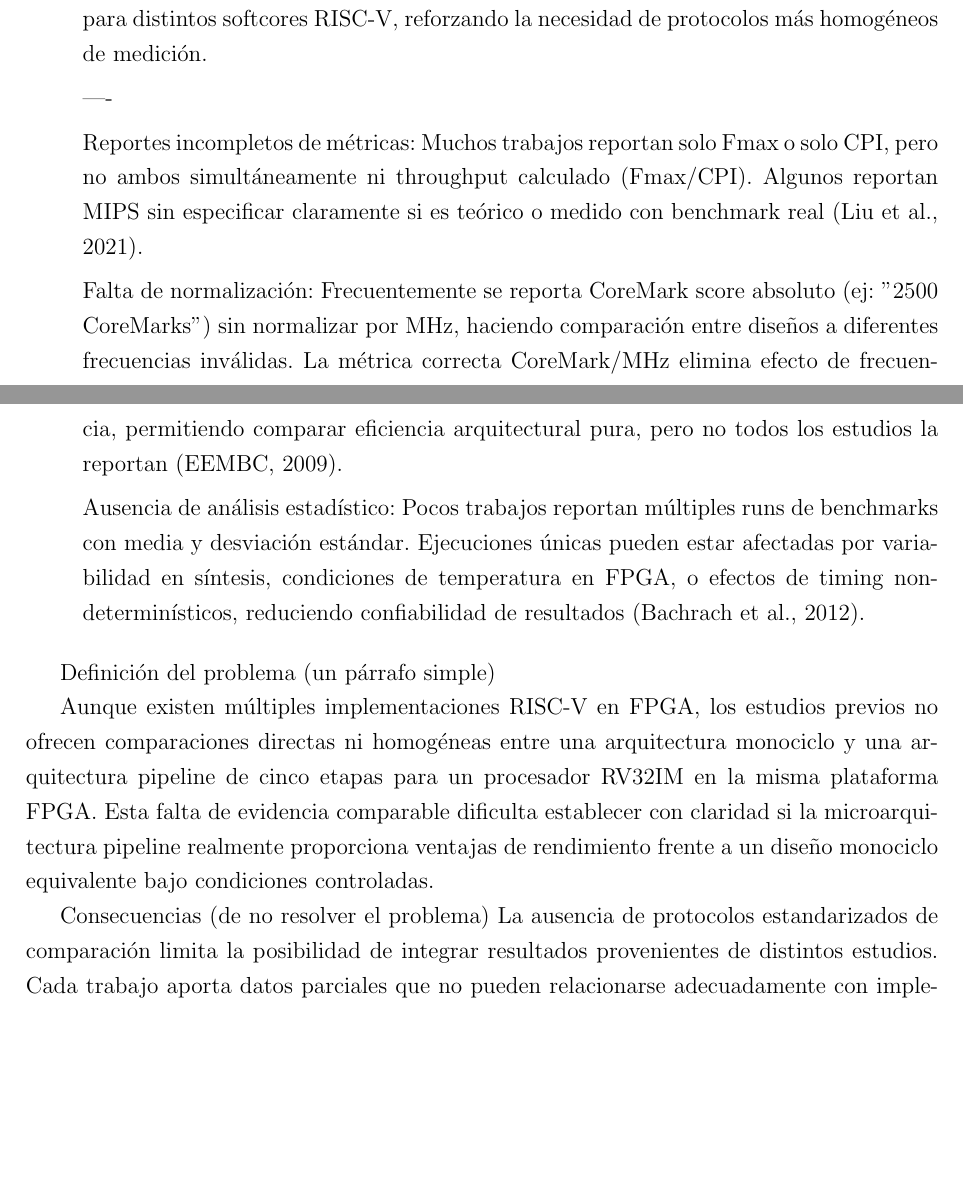
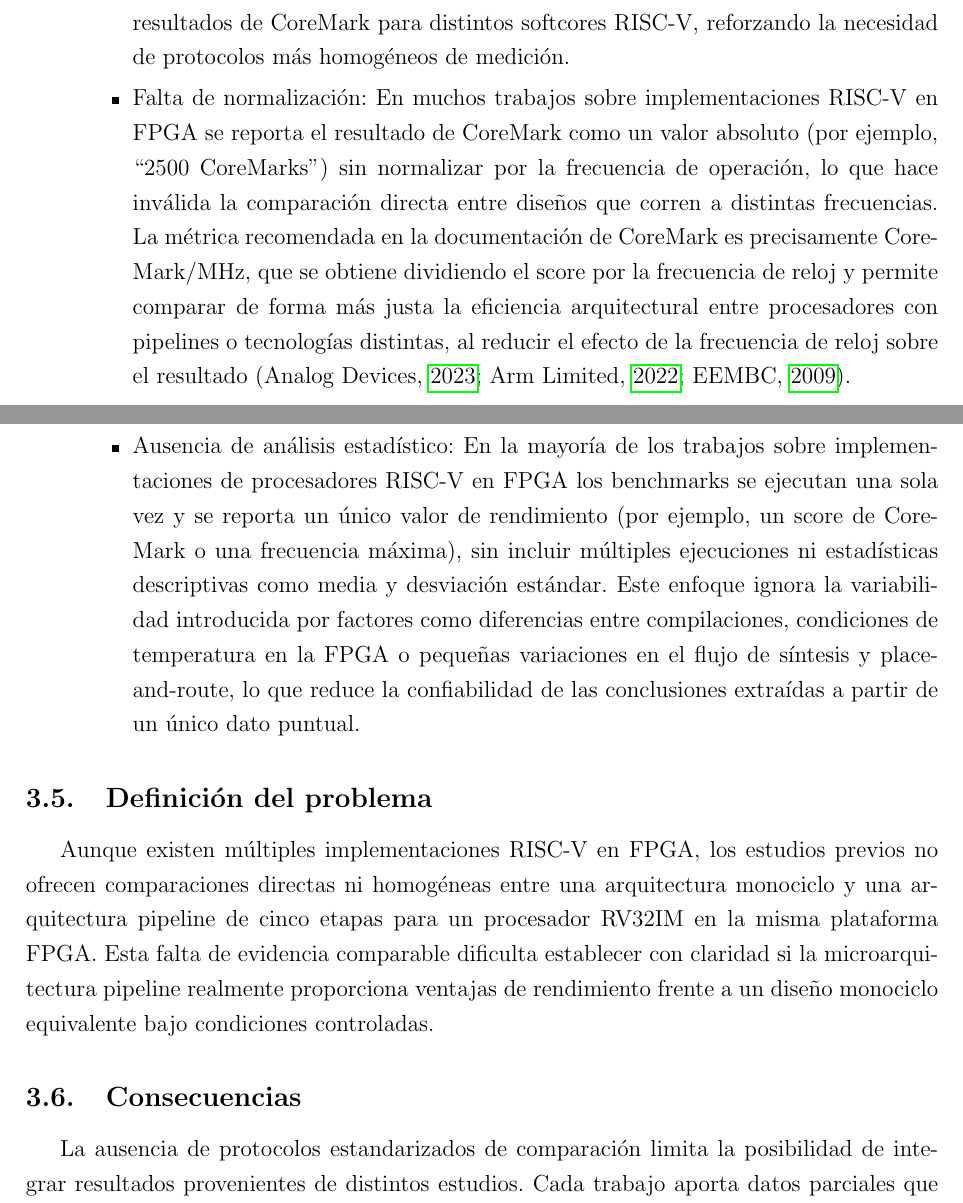
Before and after one commit to Juanes7222/Anteproyecto, a LaTeX document (main.tex, which reads capitulos/problema.tex): two parts of pages 10 and 11 of 20, joined at a grey line, cut so that both start at the same text, the shorter picture padded with empty space. Compiled offline with pdfLaTeX.

Commit message:
Completed problem project

```diff
--- a/capitulos/problema.tex
+++ b/capitulos/problema.tex
@@ -97,34 +97,21 @@ La ausencia de comparaciones experimentales controladas entre arquitecturas mono
 
                 Problemas específicos identificados en la literatura:
 
-                Variabilidad en configuración de benchmarks: Diferentes estudios que evalúan procesadores RISC-V en FPGA ejecutan CoreMark con configuraciones heterogéneas —por ejemplo, variando el tiempo total de ejecución, las opciones del compilador o incluso la forma de reportar el resultado, lo que dificulta la comparación directa entre implementaciones. \parencite{Heinz2019Catalog} muestran que parámetros como la configuración del compilador y de la plataforma tienen un impacto notable en los resultados de CoreMark para distintos softcores RISC-V, reforzando la necesidad de protocolos más homogéneos de medición.
+                \begin{itemize}
+                    \item Variabilidad en configuración de benchmarks: Diferentes estudios que evalúan procesadores RISC-V en FPGA ejecutan CoreMark con configuraciones heterogéneas —por ejemplo, variando el tiempo total de ejecución, las opciones del compilador o incluso la forma de reportar el resultado, lo que dificulta la comparación directa entre implementaciones. \parencite{Heinz2019Catalog} muestran que parámetros como la configuración del compilador y de la plataforma tienen un impacto notable en los resultados de CoreMark para distintos softcores RISC-V, reforzando la necesidad de protocolos más homogéneos de medición.
 
-                ----
+                    \item Falta de normalización: En muchos trabajos sobre implementaciones RISC-V en FPGA se reporta el resultado de CoreMark como un valor absoluto (por ejemplo, “2500 CoreMarks”) sin normalizar por la frecuencia de operación, lo que hace inválida la comparación directa entre diseños que corren a distintas frecuencias. La métrica recomendada en la documentación de CoreMark es precisamente CoreMark/MHz, que se obtiene dividiendo el score por la frecuencia de reloj y permite comparar de forma más justa la eficiencia arquitectural entre procesadores con pipelines o tecnologías distintas, al reducir el efecto de la frecuencia de reloj sobre el resultado \parencite{EEMBC2009CoreMark,arm2022coremark,analog2023coremark}.
 
-                Reportes incompletos de métricas: Muchos trabajos reportan solo Fmax o solo CPI, pero no ambos simultáneamente ni throughput calculado (Fmax/CPI). Algunos reportan MIPS sin especificar claramente si es teórico o medido con benchmark real (Liu et al., 2021).
-
-                Falta de normalización: Frecuentemente se reporta CoreMark score absoluto (ej: "2500 CoreMarks") sin normalizar por MHz, haciendo comparación entre diseños a diferentes frecuencias inválidas. La métrica correcta CoreMark/MHz elimina efecto de frecuencia, permitiendo comparar eficiencia arquitectural pura, pero no todos los estudios la reportan (EEMBC, 2009).
-
-                Ausencia de análisis estadístico: Pocos trabajos reportan múltiples runs de benchmarks con media y desviación estándar. Ejecuciones únicas pueden estar afectadas por variabilidad en síntesis, condiciones de temperatura en FPGA, o efectos de timing non-determinísticos, reduciendo confiabilidad de resultados (Bachrach et al., 2012).
-
-
-
+                    \item Ausencia de análisis estadístico: En la mayoría de los trabajos sobre implementaciones de procesadores RISC‑V en FPGA los benchmarks se ejecutan una sola vez y se reporta un único valor de rendimiento (por ejemplo, un score de CoreMark o una frecuencia máxima), sin incluir múltiples ejecuciones ni estadísticas descriptivas como media y desviación estándar. Este enfoque ignora la variabilidad introducida por factores como diferencias entre compilaciones, condiciones de temperatura en la FPGA o pequeñas variaciones en el flujo de síntesis y place-and-route, lo que reduce la confiabilidad de las conclusiones extraídas a partir de un único dato puntual.
+                \end{itemize}
 
 \end{enumerate}
 
 
-
-
-
-
-
-
-
-
-Definición del problema (un párrafo simple)
+\subsection{Definición del problema }
 
 Aunque existen múltiples implementaciones RISC-V en FPGA, los estudios previos no ofrecen comparaciones directas ni homogéneas entre una arquitectura monociclo y una arquitectura pipeline de cinco etapas para un procesador RV32IM en la misma plataforma FPGA. Esta falta de evidencia comparable dificulta establecer con claridad si la microarquitectura pipeline realmente proporciona ventajas de rendimiento frente a un diseño monociclo equivalente bajo condiciones controladas.
 
-Consecuencias (de no resolver el problema)
+\subsection{Consecuencias}
 La ausencia de protocolos estandarizados de comparación limita la posibilidad de integrar resultados provenientes de distintos estudios. Cada trabajo aporta datos parciales que no pueden relacionarse adecuadamente con implementaciones similares, lo que impide construir conclusiones sólidas sobre los trade-offs reales entre monociclo y pipeline.
 Cuando las mediciones de rendimiento, utilización de recursos o CPI se realizan con metodologías diferentes, los resultados no son replicables ni comparables por otros investigadores. Esto afecta la confiabilidad científica y dificulta la validación independiente de hallazgos.
```
Also changed, not shown: references.bib (+26 -0 lines).
